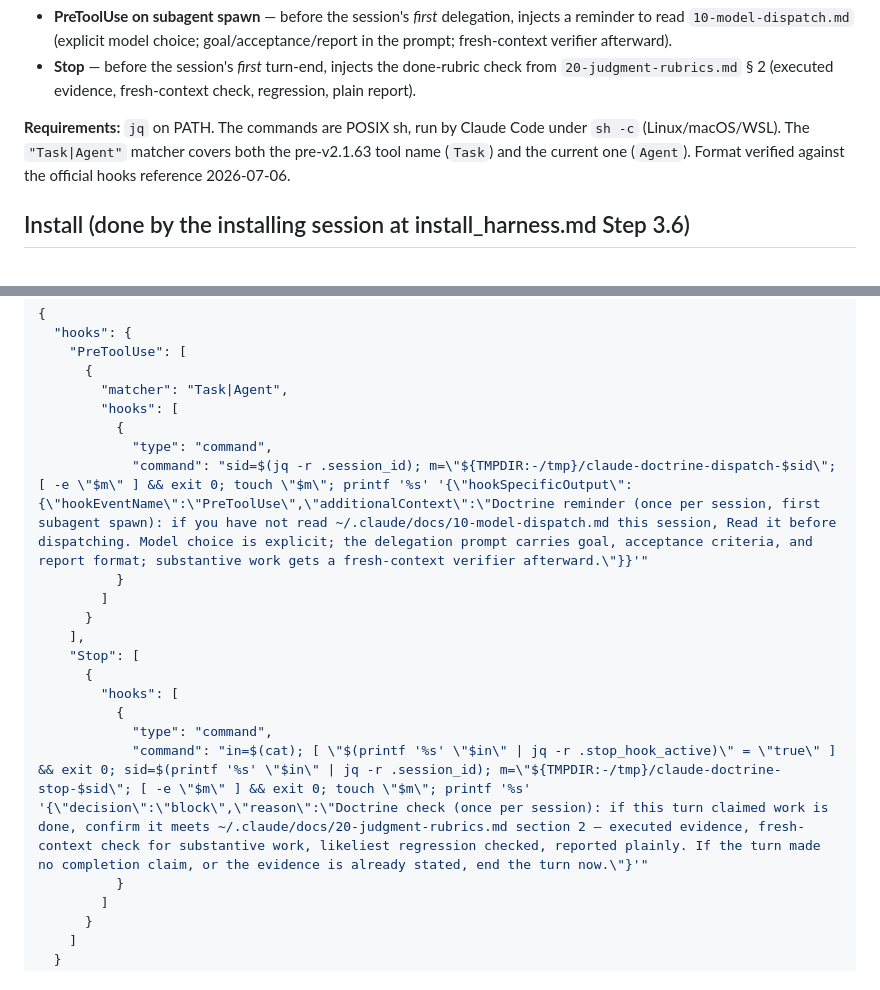
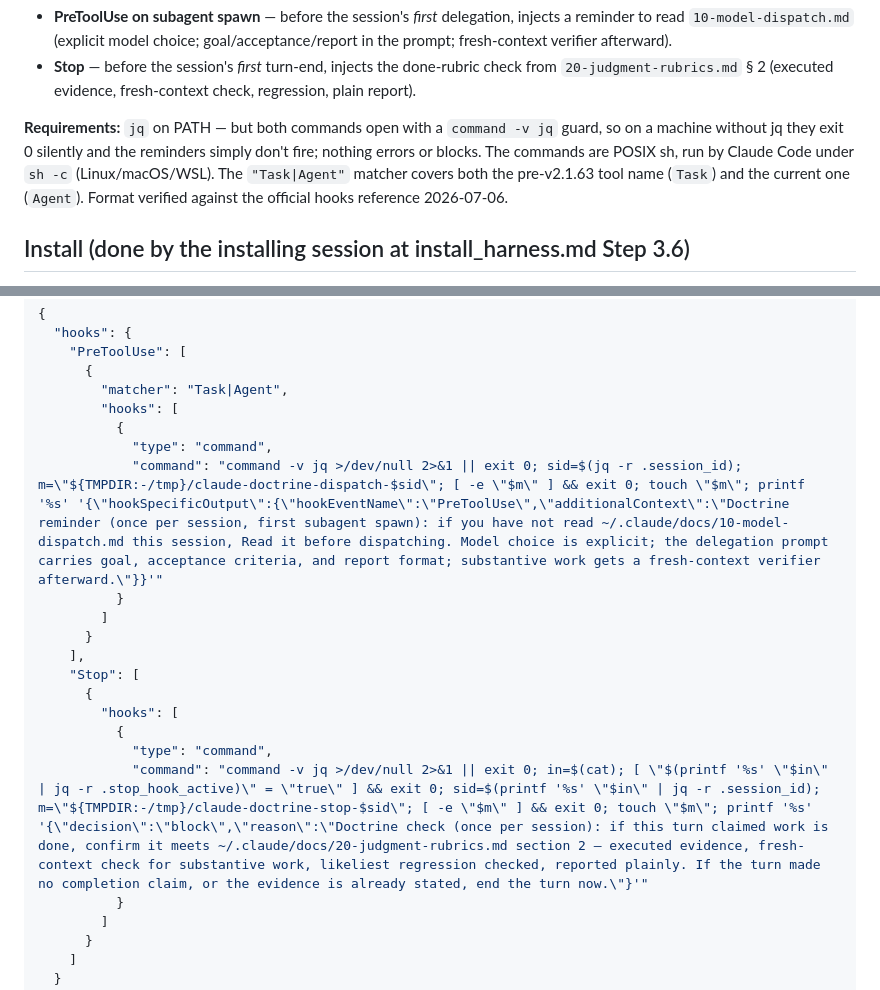
Before and after one commit to JavisOfWeiYen/fable5_harness, a Markdown page: optional-hooks.md, 2 parts joined by grey strips. Drawn GitHub-style.

```diff
--- a/optional-hooks.md
+++ b/optional-hooks.md
@@ -12,8 +12,9 @@ is two short reminders per session, not a nag on every action.
 - **Stop** — before the session's *first* turn-end, injects the done-rubric check from
   `20-judgment-rubrics.md` § 2 (executed evidence, fresh-context check, regression, plain report).
 
-**Requirements:** `jq` on PATH. The commands are POSIX sh, run by Claude Code under `sh -c`
-(Linux/macOS/WSL). The `"Task|Agent"` matcher covers both the pre-v2.1.63 tool name (`Task`)
+**Requirements:** `jq` on PATH — but both commands open with a `command -v jq` guard, so on a
+machine without jq they exit 0 silently and the reminders simply don't fire; nothing errors or
+blocks. The commands are POSIX sh, run by Claude Code under `sh -c` (Linux/macOS/WSL). The `"Task|Agent"` matcher covers both the pre-v2.1.63 tool name (`Task`)
 and the current one (`Agent`). Format verified against the official hooks reference 2026-07-06.
 
 ## Install (done by the installing session at install_harness.md Step 3.6)
@@ -32,7 +33,7 @@ and the current one (`Agent`). Format verified against the official hooks refere
         "hooks": [
           {
             "type": "command",
-            "command": "sid=$(jq -r .session_id); m=\"${TMPDIR:-/tmp}/claude-doctrine-dispatch-$sid\"; [ -e \"$m\" ] && exit 0; touch \"$m\"; printf '%s' '{\"hookSpecificOutput\":{\"hookEventName\":\"PreToolUse\",\"additionalContext\":\"Doctrine reminder (once per session, first subagent spawn): if you have not read ~/.claude/docs/10-model-dispatch.md this session, Read it before dispatching. Model choice is explicit; the delegation prompt carries goal, acceptance criteria, and report format; substantive work gets a fresh-context verifier afterward.\"}}'"
+            "command": "command -v jq >/dev/null 2>&1 || exit 0; sid=$(jq -r .session_id); m=\"${TMPDIR:-/tmp}/claude-doctrine-dispatch-$sid\"; [ -e \"$m\" ] && exit 0; touch \"$m\"; printf '%s' '{\"hookSpecificOutput\":{\"hookEventName\":\"PreToolUse\",\"additionalContext\":\"Doctrine reminder (once per session, first subagent spawn): if you have not read ~/.claude/docs/10-model-dispatch.md this session, Read it before dispatching. Model choice is explicit; the delegation prompt carries goal, acceptance criteria, and report format; substantive work gets a fresh-context verifier afterward.\"}}'"
           }
         ]
       }
@@ -42,7 +43,7 @@ and the current one (`Agent`). Format verified against the official hooks refere
         "hooks": [
           {
             "type": "command",
-            "command": "in=$(cat); [ \"$(printf '%s' \"$in\" | jq -r .stop_hook_active)\" = \"true\" ] && exit 0; sid=$(printf '%s' \"$in\" | jq -r .session_id); m=\"${TMPDIR:-/tmp}/claude-doctrine-stop-$sid\"; [ -e \"$m\" ] && exit 0; touch \"$m\"; printf '%s' '{\"decision\":\"block\",\"reason\":\"Doctrine check (once per session): if this turn claimed work is done, confirm it meets ~/.claude/docs/20-judgment-rubrics.md section 2 — executed evidence, fresh-context check for substantive work, likeliest regression checked, reported plainly. If the turn made no completion claim, or the evidence is already stated, end the turn now.\"}'"
+            "command": "command -v jq >/dev/null 2>&1 || exit 0; in=$(cat); [ \"$(printf '%s' \"$in\" | jq -r .stop_hook_active)\" = \"true\" ] && exit 0; sid=$(printf '%s' \"$in\" | jq -r .session_id); m=\"${TMPDIR:-/tmp}/claude-doctrine-stop-$sid\"; [ -e \"$m\" ] && exit 0; touch \"$m\"; printf '%s' '{\"decision\":\"block\",\"reason\":\"Doctrine check (once per session): if this turn claimed work is done, confirm it meets ~/.claude/docs/20-judgment-rubrics.md section 2 — executed evidence, fresh-context check for substantive work, likeliest regression checked, reported plainly. If the turn made no completion claim, or the evidence is already stated, end the turn now.\"}'"
           }
         ]
       }
```
Also changed, not shown: install_harness.md (+6 -2 lines).
